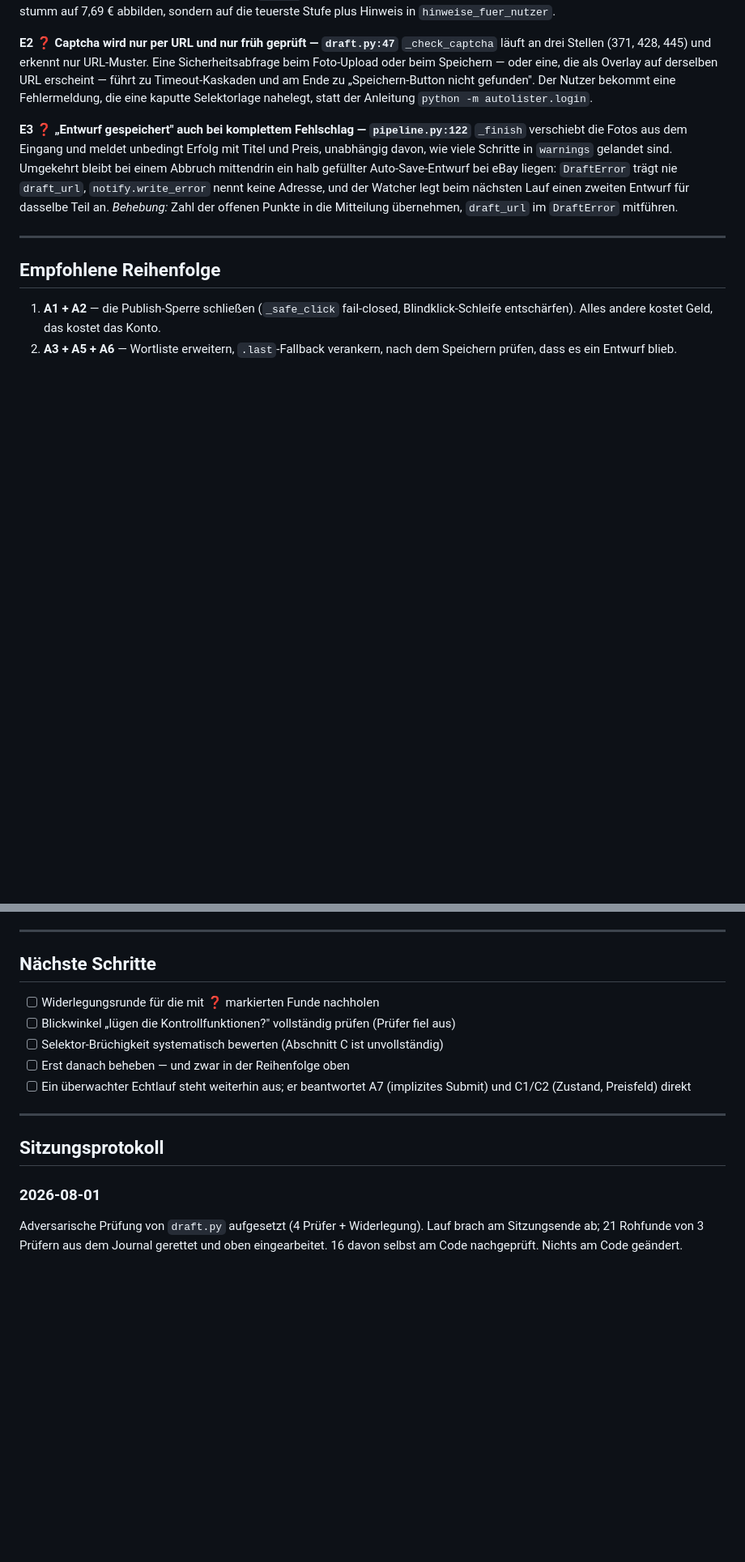
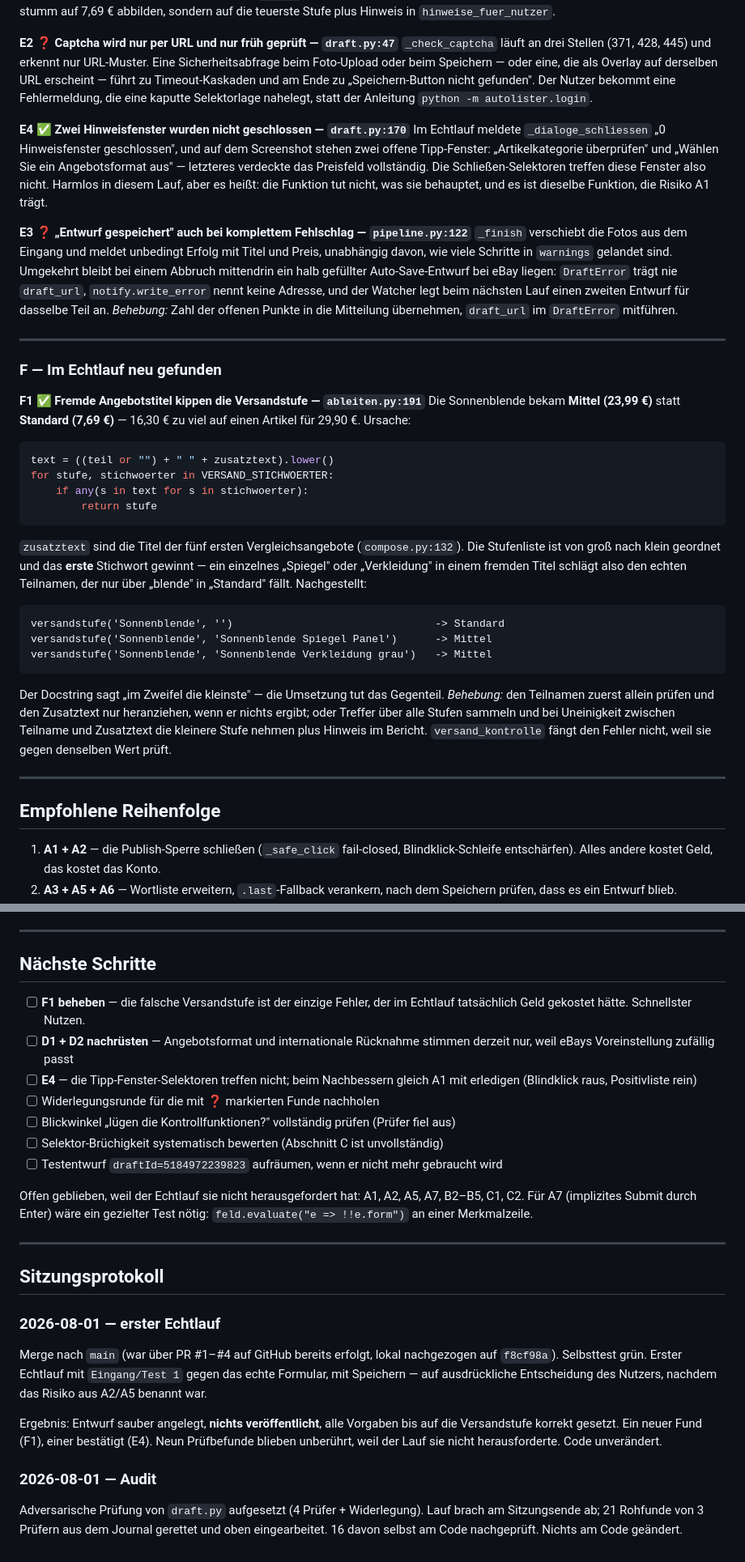
Before and after one commit to om-motors/auto-listing-V.2, a Markdown page: ARBEITSSTAND.md, 2 parts joined by grey strips. Shown at 81% size. Drawn GitHub-style; blank space fills up the shorter version.

````diff
--- a/ARBEITSSTAND.md
+++ b/ARBEITSSTAND.md
@@ -265,6 +309,14 @@ Overlay auf derselben URL erscheint — führt zu Timeout-Kaskaden und am Ende z
 „Speichern-Button nicht gefunden". Der Nutzer bekommt eine Fehlermeldung, die eine
 kaputte Selektorlage nahelegt, statt der Anleitung `python -m autolister.login`.
 
+**E4 ✅ Zwei Hinweisfenster wurden nicht geschlossen — `draft.py:170`**
+Im Echtlauf meldete `_dialoge_schliessen` „0 Hinweisfenster geschlossen", und auf
+dem Screenshot stehen zwei offene Tipp-Fenster: „Artikelkategorie überprüfen" und
+„Wählen Sie ein Angebotsformat aus" — letzteres verdeckte das Preisfeld
+vollständig. Die Schließen-Selektoren treffen diese Fenster also nicht. Harmlos
+in diesem Lauf, aber es heißt: die Funktion tut nicht, was sie behauptet, und es
+ist dieselbe Funktion, die Risiko A1 trägt.
+
 **E3 ❓ „Entwurf gespeichert" auch bei komplettem Fehlschlag — `pipeline.py:122`**
 `_finish` verschiebt die Fotos aus dem Eingang und meldet unbedingt Erfolg mit
 Titel und Preis, unabhängig davon, wie viele Schritte in `warnings` gelandet sind.
@@ -274,6 +326,40 @@ keine Adresse, und der Watcher legt beim nächsten Lauf einen zweiten Entwurf f
 dasselbe Teil an.
 *Behebung:* Zahl der offenen Punkte in die Mitteilung übernehmen, `draft_url` im
 `DraftError` mitführen.
+
+---
+
+### F — Im Echtlauf neu gefunden
+
+**F1 ✅ Fremde Angebotstitel kippen die Versandstufe — `ableiten.py:191`**
+Die Sonnenblende bekam **Mittel (23,99 €)** statt **Standard (7,69 €)** — 16,30 €
+zu viel auf einen Artikel für 29,90 €. Ursache:
+
+```python
+text = ((teil or "") + " " + zusatztext).lower()
+for stufe, stichwoerter in VERSAND_STICHWOERTER:
+    if any(s in text for s in stichwoerter):
+        return stufe
+```
+
+`zusatztext` sind die Titel der fünf ersten Vergleichsangebote
+(`compose.py:132`). Die Stufenliste ist von groß nach klein geordnet und das
+**erste** Stichwort gewinnt — ein einzelnes „Spiegel" oder „Verkleidung" in einem
+fremden Titel schlägt also den echten Teilnamen, der nur über „blende" in
+„Standard" fällt. Nachgestellt:
+
+```
+versandstufe('Sonnenblende', '')                                -> Standard
+versandstufe('Sonnenblende', 'Sonnenblende Spiegel Panel')      -> Mittel
+versandstufe('Sonnenblende', 'Sonnenblende Verkleidung grau')   -> Mittel
+```
+
+Der Docstring sagt „im Zweifel die kleinste" — die Umsetzung tut das Gegenteil.
+*Behebung:* den Teilnamen zuerst allein prüfen und den Zusatztext nur heranziehen,
+wenn er nichts ergibt; oder Treffer über alle Stufen sammeln und bei Uneinigkeit
+zwischen Teilname und Zusatztext die kleinere Stufe nehmen plus Hinweis im
+Bericht. `versand_kontrolle` fängt den Fehler nicht, weil sie gegen denselben
+Wert prüft.
 
 ---
 
@@ -295,18 +381,37 @@ dasselbe Teil an.
 
 ## Nächste Schritte
 
+- [ ] **F1 beheben** — die falsche Versandstufe ist der einzige Fehler, der im
+      Echtlauf tatsächlich Geld gekostet hätte. Schnellster Nutzen.
+- [ ] **D1 + D2 nachrüsten** — Angebotsformat und internationale Rücknahme
+      stimmen derzeit nur, weil eBays Voreinstellung zufällig passt
+- [ ] **E4** — die Tipp-Fenster-Selektoren treffen nicht; beim Nachbessern
+      gleich A1 mit erledigen (Blindklick raus, Positivliste rein)
 - [ ] Widerlegungsrunde für die mit ❓ markierten Funde nachholen
 - [ ] Blickwinkel „lügen die Kontrollfunktionen?" vollständig prüfen (Prüfer fiel aus)
 - [ ] Selektor-Brüchigkeit systematisch bewerten (Abschnitt C ist unvollständig)
-- [ ] Erst danach beheben — und zwar in der Reihenfolge oben
-- [ ] Ein überwachter Echtlauf steht weiterhin aus; er beantwortet A7 (implizites
-      Submit) und C1/C2 (Zustand, Preisfeld) direkt
+- [ ] Testentwurf `draftId=5184972239823` aufräumen, wenn er nicht mehr gebraucht wird
+
+Offen geblieben, weil der Echtlauf sie nicht herausgefordert hat: A1, A2, A5, A7,
+B2–B5, C1, C2. Für A7 (implizites Submit durch Enter) wäre ein gezielter Test
+nötig: `feld.evaluate("e => !!e.form")` an einer Merkmalzeile.
 
 ---
 
 ## Sitzungsprotokoll
 
-### 2026-08-01
+### 2026-08-01 — erster Echtlauf
+Merge nach `main` (war über PR #1–#4 auf GitHub bereits erfolgt, lokal nachgezogen
+auf `f8cf98a`). Selbsttest grün. Erster Echtlauf mit `Eingang/Test 1` gegen das
+echte Formular, mit Speichern — auf ausdrückliche Entscheidung des Nutzers, nachdem
+das Risiko aus A2/A5 benannt war.
+
+Ergebnis: Entwurf sauber angelegt, **nichts veröffentlicht**, alle Vorgaben bis auf
+die Versandstufe korrekt gesetzt. Ein neuer Fund (F1), einer bestätigt (E4). Neun
+Prüfbefunde blieben unberührt, weil der Lauf sie nicht herausforderte. Code
+unverändert.
+
+### 2026-08-01 — Audit
 Adversarische Prüfung von `draft.py` aufgesetzt (4 Prüfer + Widerlegung). Lauf
 brach am Sitzungsende ab; 21 Rohfunde von 3 Prüfern aus dem Journal gerettet und
 oben eingearbeitet. 16 davon selbst am Code nachgeprüft. Nichts am Code geändert.
````
Also changed, not shown: other parts of ARBEITSSTAND.md (+51 -7 lines).
